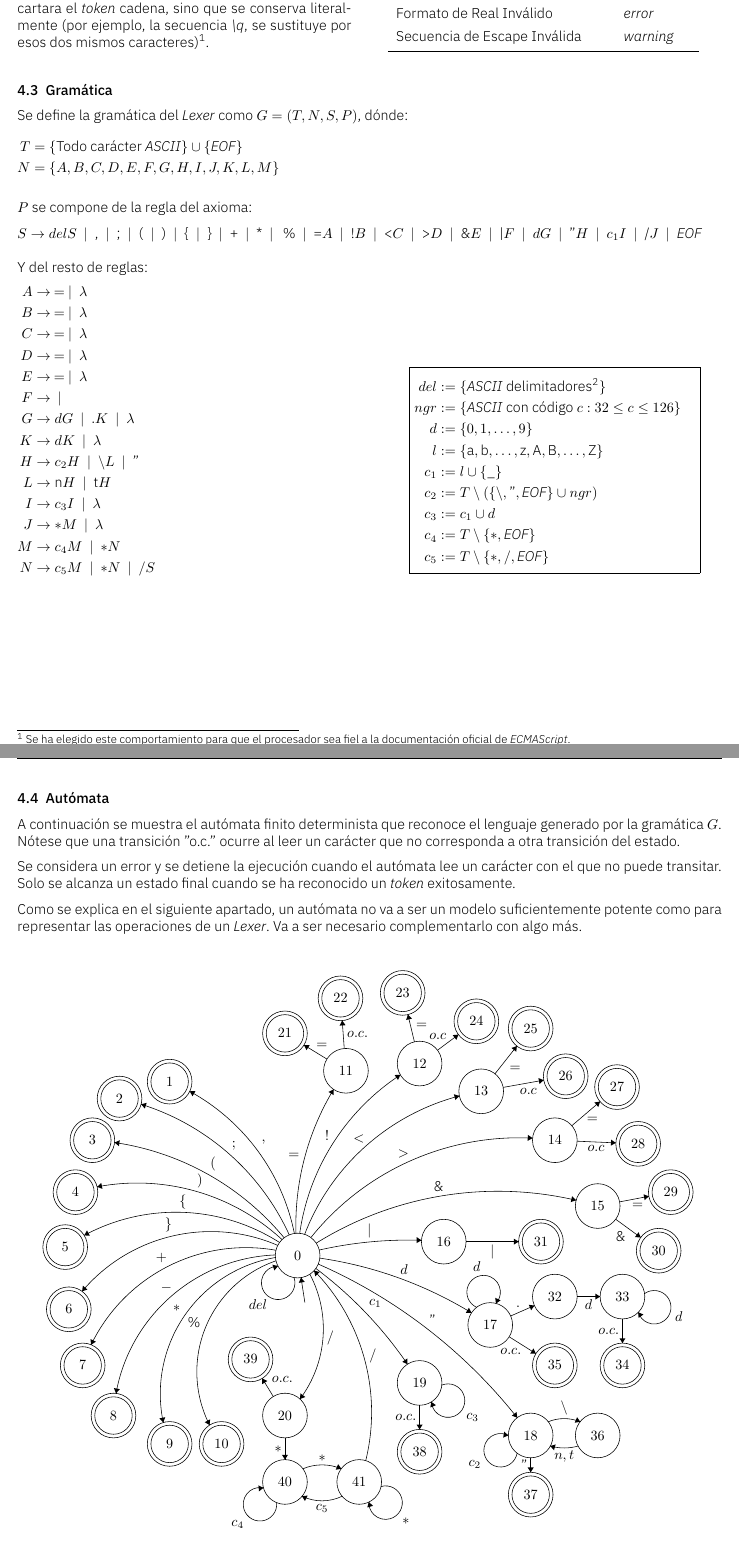
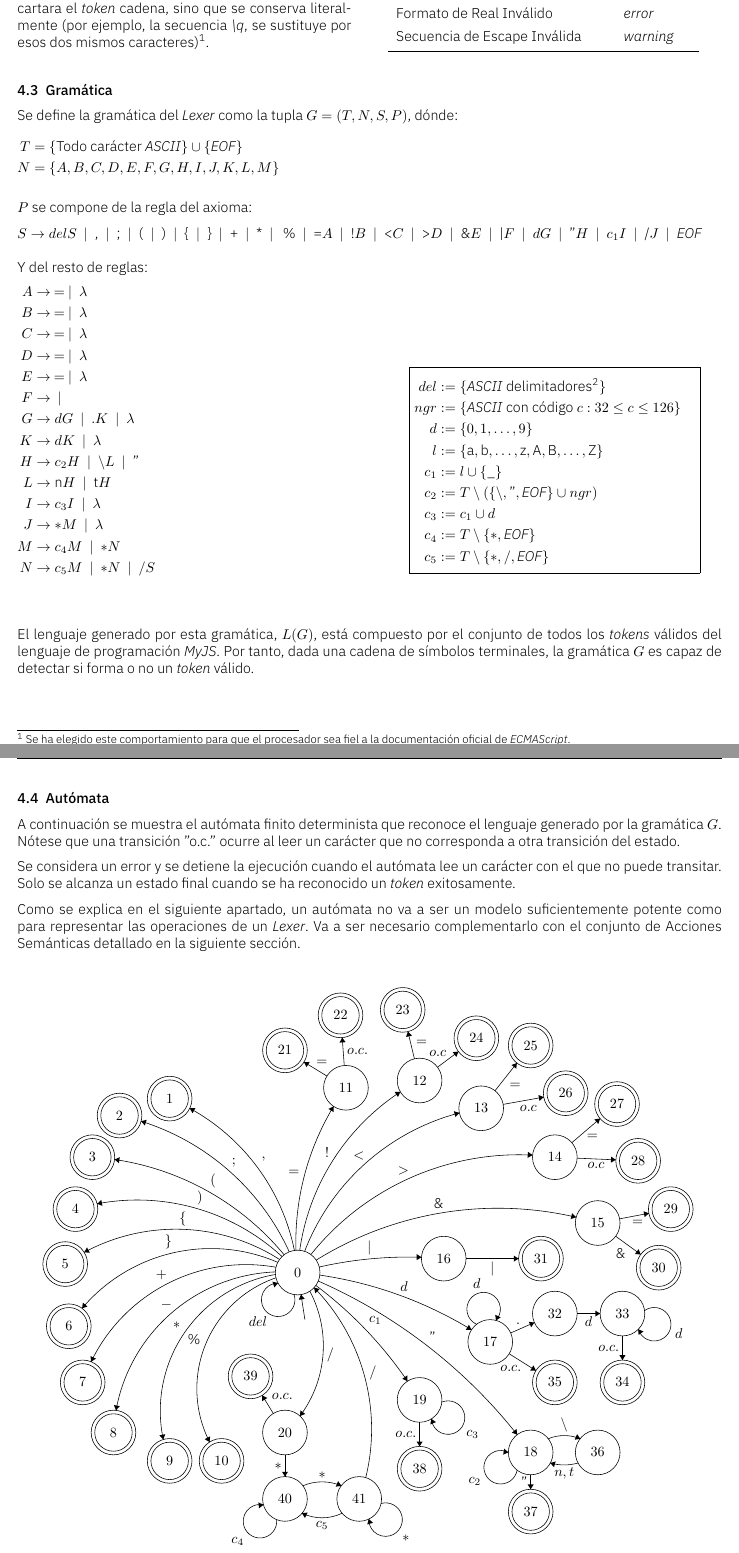
Before and after one commit to suuniqo/jsp, a LaTeX document (docs/doc.tex): two parts of pages 3 and 4 of 13, joined at a grey line, cut so that both start at the same text. Compiled offline with XeLaTeX.

Commit message:
final doc polish before the first review

```diff
--- a/docs/doc.tex
+++ b/docs/doc.tex
@@ -16,9 +16,9 @@
 
 \reporttitle{Procesador de MyJS: \textit{jsp}}
 
-\reportsubtitle{Memoria del Grupo 59 (Primera Entrega)}
+\reportsubtitle{Memoria del Grupo 59}
 
-\reportauthors{Por Andrés Súnico (23M018)}
+\reportauthors{Andrés Súnico}
 
 \reportdate{\today}
 
@@ -199,7 +199,7 @@
 
     \subsection{Gramática}
 
-    Se define la gramática del \textit{Lexer} como $G = (T, N, S, P)$, dónde:
+    Se define la gramática del \textit{Lexer} como la tupla $G = (T, N, S, P)$, dónde:
     \begin{flalign*}
         T &= \{ \textnormal{Todo carácter \textit{ASCII}} \} \cup \{\textit{EOF}\} && \\
         N &= \{A, B, C, D, E, F, G, H, I, J, K, L, M\} &&
@@ -250,4 +250,6 @@
         \]
      \end{multicols}
 
+     El lenguaje generado por esta gramática, $L(G)$, está compuesto por el conjunto de todos los \textit{tokens} válidos del lenguaje de programación \textit{MyJS}. Por tanto, dada una cadena de símbolos terminales, la gramática $G$ es capaz de detectar si forma o no un \textit{token} válido.
+
      \footnotetext{La definición de delimitador se toma de la \href{https://tc39.es/ecma262/multipage/ecmascript-language-lexical-grammar.html\#sec-white-space}{documentación oficial de \textit{ECMAScript}}.}
@@ -260,7 +260,7 @@
 
     Se considera un error y se detiene la ejecución cuando el autómata lee un carácter con el que no puede transitar. Solo se alcanza un estado final cuando se ha reconocido un \textit{token} exitosamente.
 
-    Como se explica en el siguiente apartado, un autómata no va a ser un modelo suficientemente potente como para representar las operaciones de un \textit{Lexer}. Va a ser necesario complementarlo con algo más.
+    Como se explica en el siguiente apartado, un autómata no va a ser un modelo suficientemente potente como para representar las operaciones de un \textit{Lexer}. Va a ser necesario complementarlo con el conjunto de \hyperref[subsec:acciones-semanticas]{Acciones Semánticas} detallado en la siguiente sección.
 
     \vspace{0.02\textheight}
 
```
Also changed, not shown: docs/doc.pdf, docs/doc.tex (4 more changed lines).
